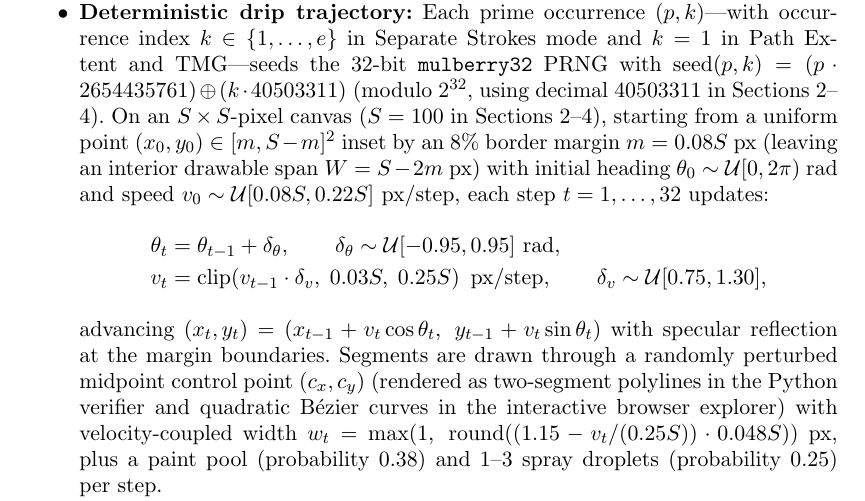
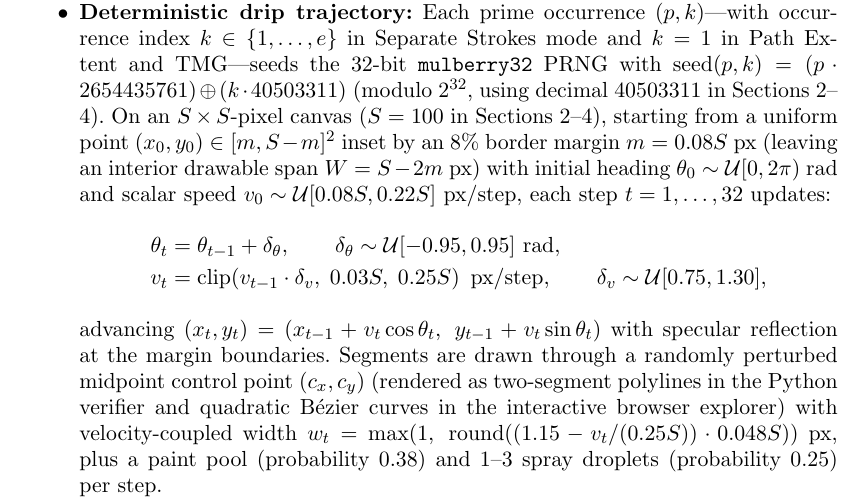
Before and after one commit to leolca/prime_visual_algebra, a LaTeX document (paper/main.tex): part of page 3 of 13, cut so that both start at the same text. Compiled offline with pdfLaTeX.

Commit message:
Clarify v0 as scalar speed in Section 2

```diff
--- a/paper/main.tex
+++ b/paper/main.tex
@@ -82,7 +82,7 @@ Standing at the intersection of mathematics and the arts \citep{emmer1993visual,
 Pollock's mature drip paintings abandon a single focal center in favor of an ``all-over'' field of interwoven poured-paint trajectories, whose scaling properties were analyzed as fractal-like by \citet{taylor1999fractal}—though that fractal characterization remains debated \citep{jonessmith2006fractal}. Rapid arm motions produce thin filaments, while pauses and direction changes pool into thicker droplets and satellite splatters. Compared with rigid geometric grids or concentric emblems, continuous drip trajectories weave prime factors across the entire canvas without crowding a single center. This physical grammar maps onto prime-factor synthesis via empirical design parameters chosen for visual legibility and low inter-stroke overlap:
 \begin{itemize}
   \item \textbf{Chromatic prime identity:} Let $j \in \{0, 1, \dots\}$ index all primes in ascending order ($2, 3, 5, \dots$). Each prime $p$ at index $j$ is assigned an HSL color with golden-angle hue $H(j) = (j \cdot 137.508^\circ + 18^\circ) \bmod 360^\circ$. Because $360^\circ / \varphi^2 \approx 137.508^\circ$ ($\varphi = (1+\sqrt{5})/2$) is an irrational fraction of the circle with optimal continued-fraction properties, the sequence is non-repeating (up to the $90{,}000$-prime period of its 3-decimal truncation) and equidistributed around $[0^\circ, 360^\circ)$ for every growing prefix $j = 0, \dots, K-1$ without needing to fix $K$ in advance \citep{kuipers1974uniform}. Saturation is $\mathrm{Sat}(j) = 72\% + (13j \bmod 18)\%$ (an empirical aesthetic choice spanning $[72\%, 89\%]$ via $\gcd(13,18)=1$ to keep pigments vivid on cream linen without looking neon), and base lightness is $L_0 = 42\%$ (dark enough to contrast with the bright cream ground and produce clear TMG attenuation, yet well above near-black). In opaque mode, for a prime power $p^e$, the $k$-th occurrence ($k \in \{1, \dots, e\}$) shifts lightness by $L_0(k) = 42\% - 7\% \cdot ((k - 1) \bmod 3) \in \{42\%, 35\%, 28\%\}$ (so $k \equiv 1 \pmod 3$ shares lightness, while remaining distinct via its PRNG seed).
-  \item \textbf{Deterministic drip trajectory:} Each prime occurrence $(p, k)$—with occurrence index $k \in \{1, \dots, e\}$ in Separate Strokes mode and $k = 1$ in Path Extent and TMG—seeds the 32-bit \texttt{mulberry32} PRNG with $\mathrm{seed}(p,k) = (p \cdot 2654435761) \oplus (k \cdot 40503311)$ (modulo $2^{32}$, using decimal $40503311$ in Sections~2--4). On an $S \times S$-pixel canvas ($S = 100$ in Sections~2--4), starting from a uniform point $(x_0, y_0) \in [m, S - m]^2$ inset by an $8\%$ border margin $m = 0.08S$~px (leaving an interior drawable span $W = S - 2m$~px) with initial heading $\theta_0 \sim \mathcal{U}[0, 2\pi)$~rad and speed $v_0 \sim \mathcal{U}[0.08S, 0.22S]$~px/step, each step $t = 1, \dots, 32$ updates:
+  \item \textbf{Deterministic drip trajectory:} Each prime occurrence $(p, k)$—with occurrence index $k \in \{1, \dots, e\}$ in Separate Strokes mode and $k = 1$ in Path Extent and TMG—seeds the 32-bit \texttt{mulberry32} PRNG with $\mathrm{seed}(p,k) = (p \cdot 2654435761) \oplus (k \cdot 40503311)$ (modulo $2^{32}$, using decimal $40503311$ in Sections~2--4). On an $S \times S$-pixel canvas ($S = 100$ in Sections~2--4), starting from a uniform point $(x_0, y_0) \in [m, S - m]^2$ inset by an $8\%$ border margin $m = 0.08S$~px (leaving an interior drawable span $W = S - 2m$~px) with initial heading $\theta_0 \sim \mathcal{U}[0, 2\pi)$~rad and scalar speed $v_0 \sim \mathcal{U}[0.08S, 0.22S]$~px/step, each step $t = 1, \dots, 32$ updates:
   \begin{align*}
     \theta_t &= \theta_{t-1} + \delta_\theta, \qquad \delta_\theta \sim \mathcal{U}[-0.95, 0.95]\text{~rad}, \\
     v_t &= \operatorname{clip}\!\left(v_{t-1} \cdot \delta_v,\; 0.03S,\; 0.25S\right)\text{~px/step}, \qquad \delta_v \sim \mathcal{U}[0.75, 1.30],
```
Also changed, not shown: 1 other file.
